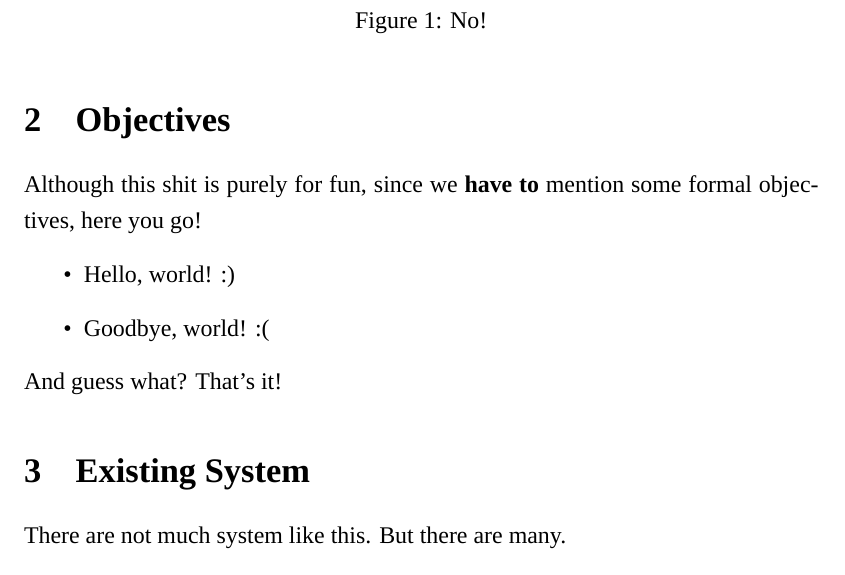
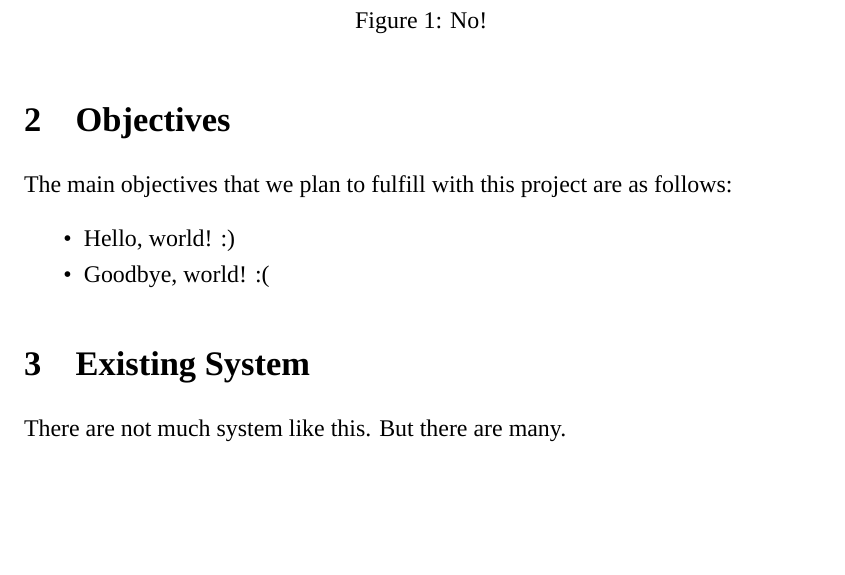
Before and after one commit to mdbct/proposal, a LaTeX document (main.tex, which reads MyProposal.sty, sections/objectives.tex): part of page 4 of 5, cut so that both start at the same text, the shorter picture padded with empty space. Compiled offline with XeLaTeX.

Commit message:
made lists compact using 'mdwlist' package

```diff
--- a/MyProposal.sty
+++ b/MyProposal.sty
@@ -42,3 +42,6 @@
 
 % Underline
 \usepackage[normalem]{ulem}
+
+% Compact lists
+\usepackage{mdwlist}
--- a/sections/objectives.tex
+++ b/sections/objectives.tex
@@ -1,11 +1,8 @@
 \section{Objectives}
 
-Although this shit is purely for fun, since we \textbf{have to} mention some
-formal objectives, here you go!
+The main objectives that we plan to fulfill with this project are as follows:
 
-\begin{itemize}
+\begin{itemize*}
     \item{} Hello, world! :)
     \item{} Goodbye, world! :(
-\end{itemize}
-
-And guess what? That's it!
+\end{itemize*}
```
